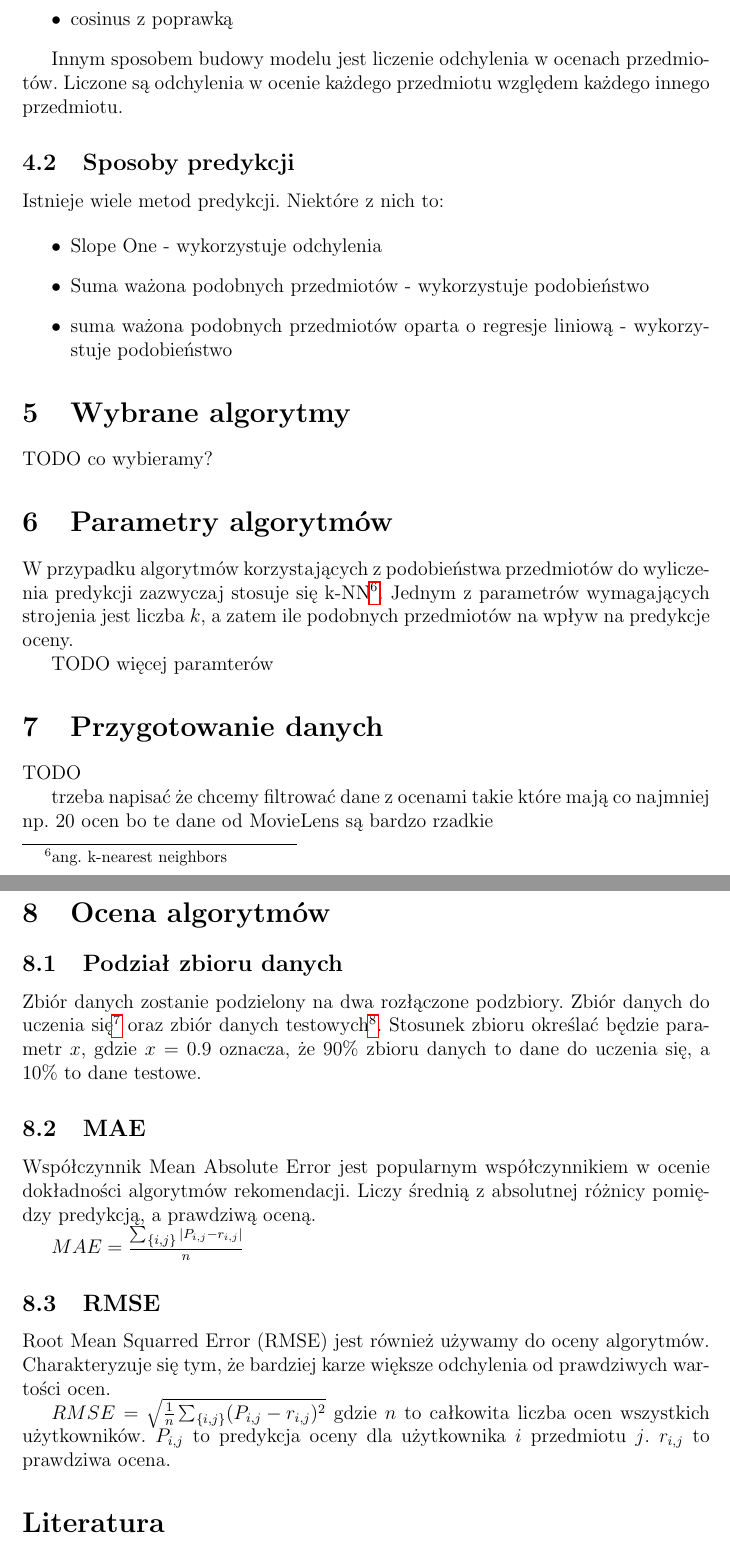
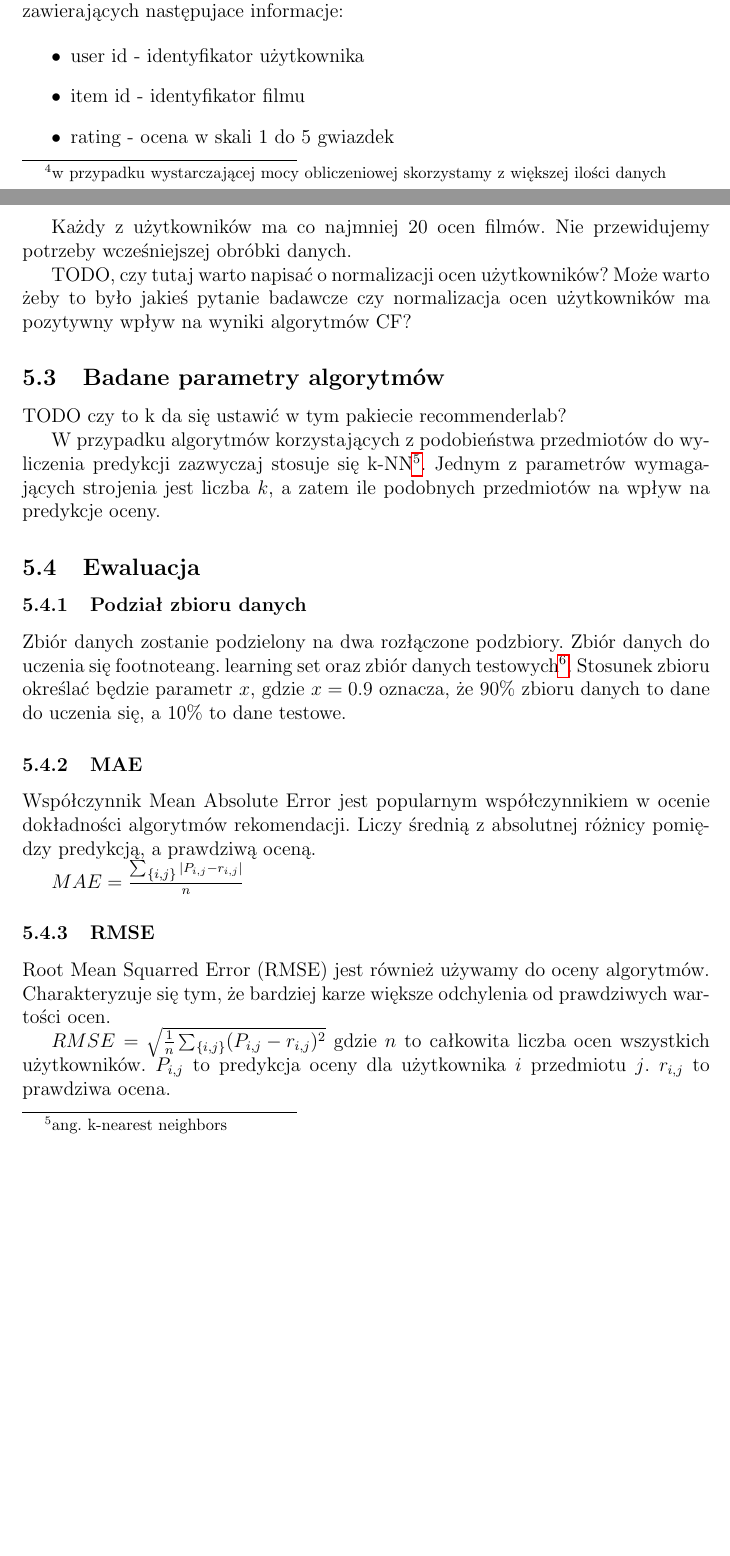
Before and after one commit to mklew/MOW-Collaborative-Filtering-MovieLens, a LaTeX document (doc/CFdoc.tex): two parts of pages 3 and 4 of 4 before the commit and two parts of pages 2 and 3 of 4 after it, joined at a grey line, cut at the place of the change, the shorter picture padded with empty space. Compiled offline with pdfLaTeX.

Commit message:
poprawki

```diff
--- a/doc/CFdoc.tex
+++ b/doc/CFdoc.tex
@@ -42 +107,3 @@ Można zatem rozpatrywać system rekomendacji w dwóch etapach. Przedmiotem anal
+obliczeniowej skorzystamy z większej ilości danych} filmów przez użytkowników zawierających
+następujace informacje:
 
@@ -51,39 +111,34 @@ Model może być budowany na podstawie podobieństwa przedmiotów między sobą.
-\item cosinus z poprawką
+\item user id - identyfikator użytkownika
+\item item id - identyfikator filmu
+\item rating - ocena w skali 1 do 5 gwiazdek
 \end{itemize}
 
-Innym sposobem budowy modelu jest liczenie odchylenia w ocenach przedmiotów. Liczone są odchylenia w ocenie każdego przedmiotu względem każdego innego przedmiotu.
+Każdy z użytkowników ma co najmniej 20 ocen filmów. Nie przewidujemy potrzeby wcześniejszej obróbki danych.
 
-\subsection{Sposoby predykcji}
-Istnieje wiele metod predykcji. Niektóre z nich to:
+TODO, czy tutaj warto napisać o normalizacji ocen użytkowników? Może warto żeby to było jakieś pytanie badawcze czy normalizacja ocen użytkowników ma pozytywny wpływ na wyniki algorytmów CF?
 
-\begin{itemize}
-\item Slope One - wykorzystuje odchylenia
-\item Suma ważona podobnych przedmiotów - wykorzystuje podobieństwo
-\item suma ważona podobnych przedmiotów oparta o regresje liniową - wykorzystuje podobieństwo
-\end{itemize}
+\subsection{Badane parametry algorytmów}
 
-\section{Wybrane algorytmy}
-TODO co wybieramy?
+TODO czy to k da się ustawić w tym pakiecie recommenderlab?
 
-\section{Parametry algorytmów}
-W przypadku algorytmów korzystających z podobieństwa przedmiotów do wyliczenia predykcji zazwyczaj stosuje się k-NN\footnote{ang. k-nearest neighbors}. Jednym z parametrów wymagających strojenia jest liczba $k$, a zatem ile podobnych przedmiotów na wpływ na predykcje oceny.
 
-TODO więcej paramterów
+W przypadku algorytmów korzystających z podobieństwa przedmiotów do wyliczenia predykcji
+zazwyczaj stosuje się k-NN\footnote{ang. k-nearest neighbors}. Jednym z parametrów
+wymagających strojenia jest liczba $k$, a zatem ile podobnych przedmiotów na wpływ na
+predykcje oceny.
 
-\section{Przygotowanie danych}
-TODO
+\subsection{Ewaluacja}
 
-trzeba napisać że chcemy filtrować dane z ocenami takie które mają co najmniej np. 20
- ocen bo te dane od MovieLens są
- bardzo rzadkie
+\subsubsection{Podział zbioru danych}
+Zbiór danych zostanie podzielony na dwa rozłączone podzbiory. Zbiór danych do uczenia się\
+footnote{ang. learning set} oraz zbiór danych testowych\footnote{ang. test set}. Stosunek
+zbioru określać będzie parametr $x$, gdzie $x = 0.9$ oznacza, że $90\%$ zbioru danych to
+dane do uczenia się, a $10\%$ to dane testowe.
 
-\section{Ocena algorytmów}
-
-\subsection{Podział zbioru danych}
-Zbiór danych zostanie podzielony na dwa rozłączone podzbiory. Zbiór danych do uczenia się\footnote{ang. learning set} oraz zbiór danych testowych\footnote{ang. test set}. Stosunek zbioru określać będzie parametr $x$, gdzie $x = 0.9$ oznacza, że $90\%$ zbioru danych to dane do uczenia się, a $10\%$ to dane testowe.
-
-\subsection{MAE}
-Współczynnik Mean Absolute Error jest popularnym współczynnikiem w ocenie dokładności algorytmów rekomendacji. Liczy średnią z absolutnej różnicy pomiędzy predykcją, a prawdziwą oceną.
+\subsubsection{MAE}
+Współczynnik Mean Absolute Error jest popularnym współczynnikiem w ocenie dokładności
+algorytmów rekomendacji. Liczy średnią z absolutnej różnicy pomiędzy predykcją, a prawdziwą
+oceną.
 
 \begin{math}
 MAE = \frac{
@@ -105,4 +161,5 @@ RMSE = \sqrt{
 	(P_{i,j} - r_{i,j})^2
 }
 \end{math}
-gdzie $n$ to całkowita liczba ocen wszystkich użytkowników. $P_{i,j}$ to predykcja oceny dla użytkownika $i$ przedmiotu $j$. $r_{i,j}$ to prawdziwa ocena.
+gdzie $n$ to całkowita liczba ocen wszystkich użytkowników. $P_{i,j}$ to predykcja oceny
+dla użytkownika $i$ przedmiotu $j$. $r_{i,j}$ to prawdziwa ocena.
```
Also changed, not shown: doc/CFdoc.tex (108 more changed lines).
